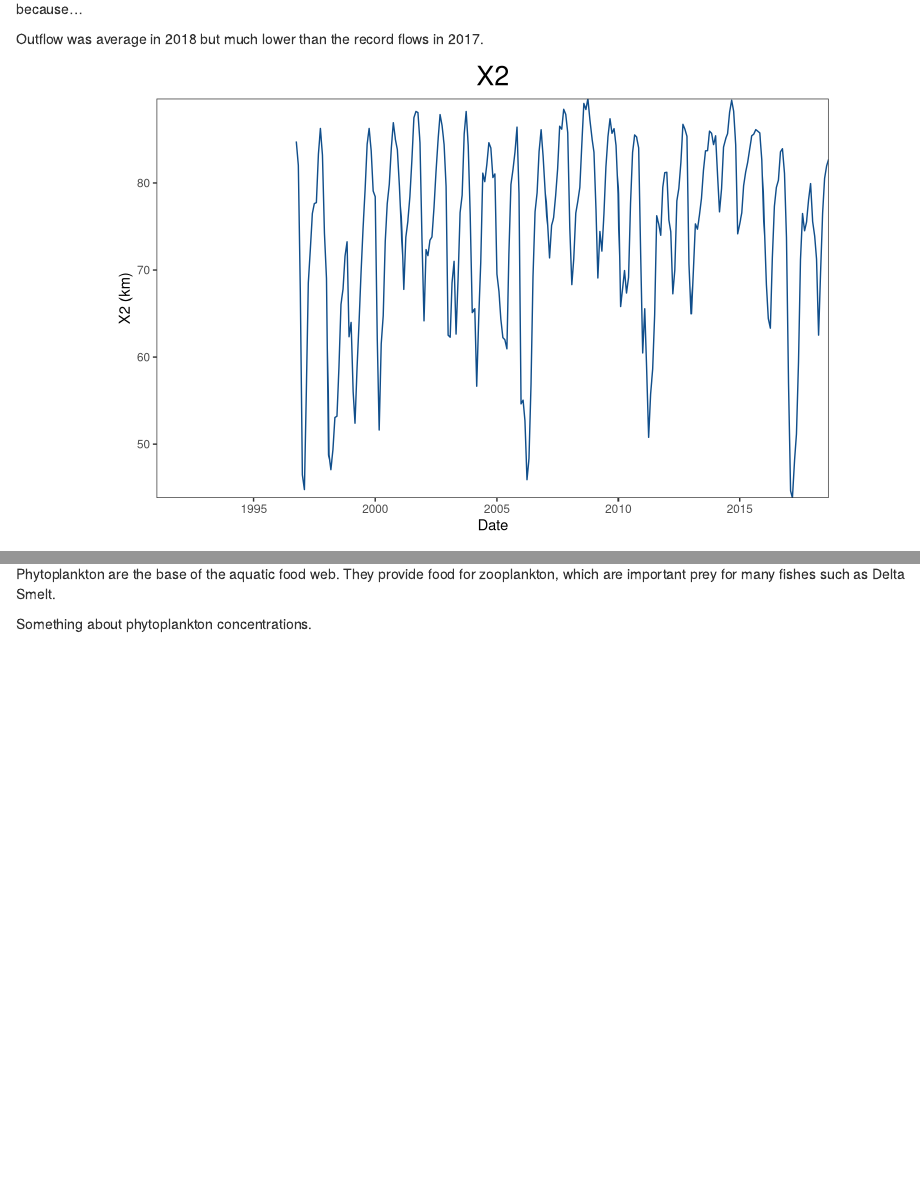
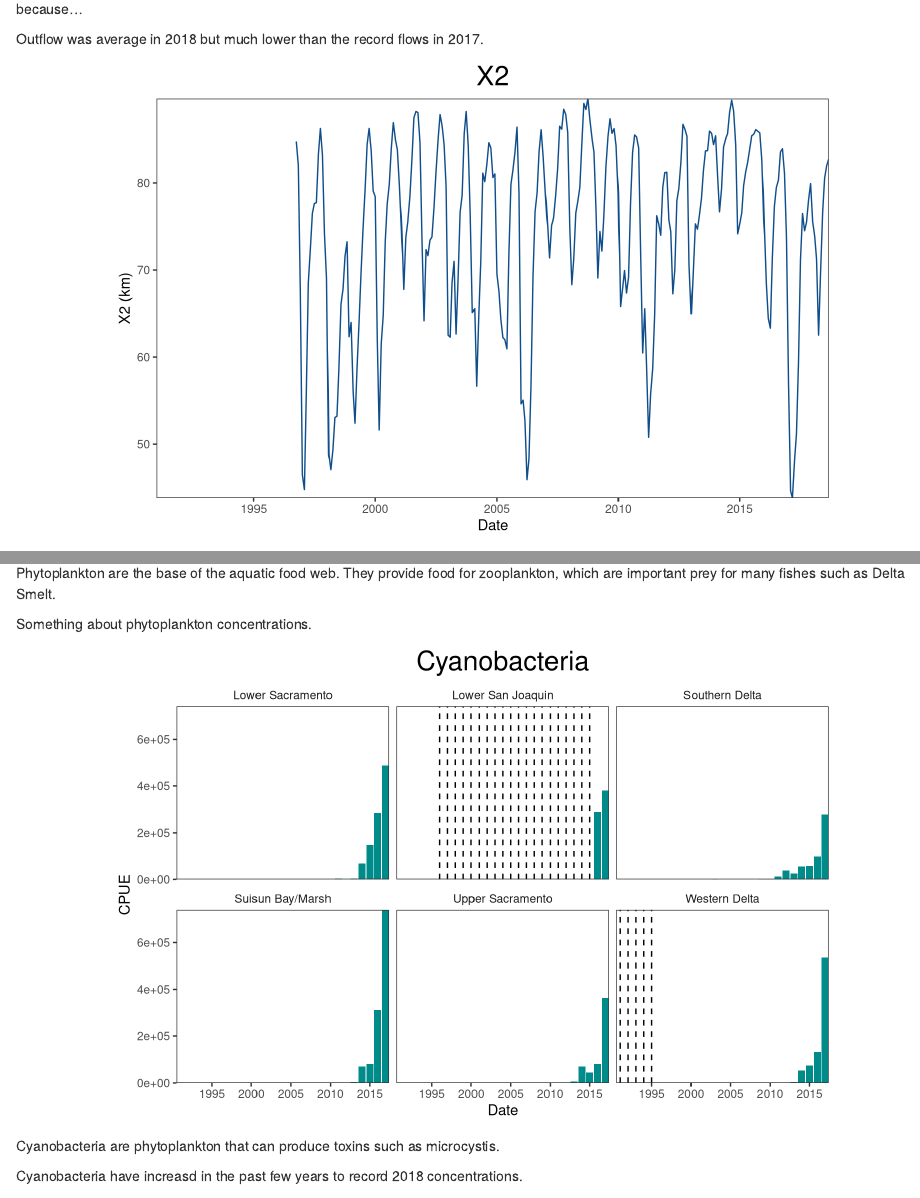
Before and after one commit to sbashevkin/Delta-Smelt-conditions-report, an R Markdown document (Water conditions report.Rmd): the page in a window 1100 px wide, from 640 px down, and a second part further down, joined at a grey line. Rendered offline with R 4.5, knitr and Pandoc, with nearby package versions; both versions are drawn in the output format of the newer one; some code elsewhere in the file could not run offline.

Commit message:
Updated phytoplankton data, split cyanobacteria from rest of phytoplankton

````diff
--- a/WCPhyt.R
+++ b/WCPhyt.R
@@ -23,10 +23,12 @@ WCPhyter<-function(Download=F){
                   col_types = "ccddddddddddddddddddd")%>%
     rename(Date=SampleDate, Station=StationCode)%>%
     mutate(Date=parse_date_time(Date, "mdy"))%>%
+    bind_rows(read_excel("Data/Phytoplankton 2017.xlsx")%>%
+                rename(Station=`Station Code`, Cryptophytes=Cryptomonads))%>%
     gather(key="Taxa", value="CPUE", -Date, -Station)%>%
     mutate(Taxa=case_when(Taxa%in%c("Centric Diatoms", "Pennate Diatoms") ~ "Diatoms",
                           Taxa%in%c("Other flagellate", "Unknown Flagellates") ~ "Other flagellates",
-                          Taxa%in%c("Cryptophytes", "Green Algae", "Chrysophytes", "Dinoflagellates") ~ Taxa,
+                          Taxa%in%c("Cryptophytes", "Green Algae", "Chrysophytes", "Dinoflagellates", "Cyanobacteria") ~ Taxa,
                           TRUE ~ "Other taxa"))%>%
     mutate(Year=year(Date),
            MonthYear=floor_date(Date, unit = "month"))
@@ -57,11 +59,14 @@ WCPhyter<-function(Download=F){
   Phytosum<-Phyto%>%
     left_join(Stations, by="Station")%>%
     filter(!is.na(Region))%>%
+    group_by(Taxa, Region, Year, Date, Station)%>%
+    summarise(CPUE=sum(CPUE, na.rm=T))%>%
+    ungroup()%>%
     group_by(Region, Year, Taxa)%>%
     summarise(CPUE=mean(CPUE, na.rm=T))%>%
     ungroup()%>%
     filter(Year>=1991)%>%
-    mutate(Taxa=factor(Taxa, levels=c("Diatoms", "Cryptophytes", "Green Algae", "Chrysophytes", "Dinoflagellates", "Other flagellates", "Other taxa")),
+    mutate(Taxa=factor(Taxa, levels=c("Diatoms", "Green Algae", "Cryptophytes", "Chrysophytes", "Cyanobacteria", "Dinoflagellates", "Other flagellates", "Other taxa")),
            missing="na",
            Region=as.character(Region))%>%
     complete(Year, Region, fill=list(missing="n.d."))%>%
@@ -75,26 +80,38 @@ WCPhyter<-function(Download=F){
     filter(is.na(missing))%>%
     select(-missing)
 
-  Peak<-tibble(Region=Phytosum$Region[which.max(Phytosum$CPUE)], Year=Phytosum$Year[which.max(Phytosum$CPUE)], label=paste0("Peak CPUE: ", format(round(max(Phytosum$CPUE)), big.mark=",")))
+  Peak<-tibble(Region=filter(Phytosum, Taxa!="Cyanobacteria")$Region[which.max(filter(Phytosum, Taxa!="Cyanobacteria")$CPUE)], Year=filter(Phytosum, Taxa!="Cyanobacteria")$Year[which.max(filter(Phytosum, Taxa!="Cyanobacteria")$CPUE)], label=paste0("Peak CPUE: ", format(round(max(filter(Phytosum, Taxa!="Cyanobacteria")$CPUE)), big.mark=",")))
 
 
   # Plot --------------------------------------------------------------------
 
-  p<-ggplot()+
-    geom_bar(data=Phytosum, aes(x=Year, y=CPUE, fill=Taxa), stat="identity")+
+  pphyto<-ggplot()+
+    geom_bar(data=filter(Phytosum, Taxa!="Cyanobacteria"), aes(x=Year, y=CPUE, fill=Taxa), stat="identity")+
     geom_vline(data=Phytomissing, aes(xintercept=Year), linetype=2)+
     geom_label(data=Peak, aes(x=Year-7, y=35000, label=label), size=3)+
     #scale_x_continuous(labels=insert_minor(seq(1990, 2020, by=5), 4), breaks = 1990:2020)+
-    scale_fill_manual(values=brewer.pal(7, "BrBG"), guide=guide_legend(keyheight=0.8))+
+    scale_fill_brewer(type="div", palette="BrBG", guide=guide_legend(keyheight=0.8), direction=-1)+
     xlab("Date")+
-    coord_cartesian(expand=0, ylim=c(0,40000))+
+    coord_cartesian(expand=0, ylim=c(0,62000))+
+    scale_x_continuous(breaks = seq(1990, 2020, by=5))+
     facet_wrap(~Region)+
     ggtitle("Phytoplankton")+
     theme_bw()+
     theme(panel.grid=element_blank(), strip.background = element_blank(), plot.title = element_text(hjust = 0.5, size=20), legend.position=c(0.1, 0.25), legend.background=element_rect(fill="white", color="black"), legend.text = element_text(size=8))
 
+  pcyano<-ggplot()+
+    geom_bar(data=filter(Phytosum, Taxa=="Cyanobacteria"), aes(x=Year, y=CPUE), fill="cyan4", stat="identity")+
+    geom_vline(data=Phytomissing, aes(xintercept=Year), linetype=2)+
+    xlab("Date")+
+    coord_cartesian(expand=0)+
+    scale_x_continuous(breaks = seq(1990, 2020, by=5))+
+    facet_wrap(~Region)+
+    ggtitle("Cyanobacteria")+
+    theme_bw()+
+    theme(panel.grid=element_blank(), strip.background = element_blank(), plot.title = element_text(hjust = 0.5, size=20))
+
   #ggsave(p, filename="Figures/Phytoplankton.png", device = "png", width = 7.5, height=5, units="in")
 
-  return(p)
+  return(list(Phytoplankton=pphyto, Cyanobacteria=pcyano))
 
 }
--- a/Water conditions report.Rmd
+++ b/Water conditions report.Rmd
@@ -1,9 +1,9 @@
 ---
 title: "Water conditions report"
 output:
+  html_document: default
   pdf_document:
     latex_engine: xelatex
-  html_document: default
 editor_options:
   chunk_output_type: console
 ---
@@ -28,6 +28,7 @@ source("WCBivalves.R")
 
 WC<-WCWQer()
 DF<-WCDayFlower()
+PH<-WCPhyter()
 ```
 
 # Abiotic drivers
@@ -91,12 +92,20 @@ Microcystis is a toxin-producing cyanobacteria harmful to human and animal healt
 High concentration microcystis blooms were detected in 2018 in the Lower San Joaquin and Southern Delta regions.
 
 ```{r}
-WCPhyter()
+PH$Phytoplankton
 ```
 
 Phytoplankton are the base of the aquatic food web. They provide food for zooplankton, which are important prey for many fishes such as Delta Smelt.
 
 Something about phytoplankton concentrations.
+
+```{r}
+PH$Cyanobacteria
+```
+
+Cyanobacteria are phytoplankton that can produce toxins such as microcystis.
+
+Cyanobacteria have increasd in the past few years to record 2018 concentrations.
 
 ```{r}
 WCZooper()
````
Also changed, not shown: Figures/Cyanobacteria.png (added), Figures/Phytoplankton.png, Figures/Zooplankton.png, Water-conditions-report.html, Water-conditions-report.pdf, Water conditions report.Rmd (2 more changed lines).
